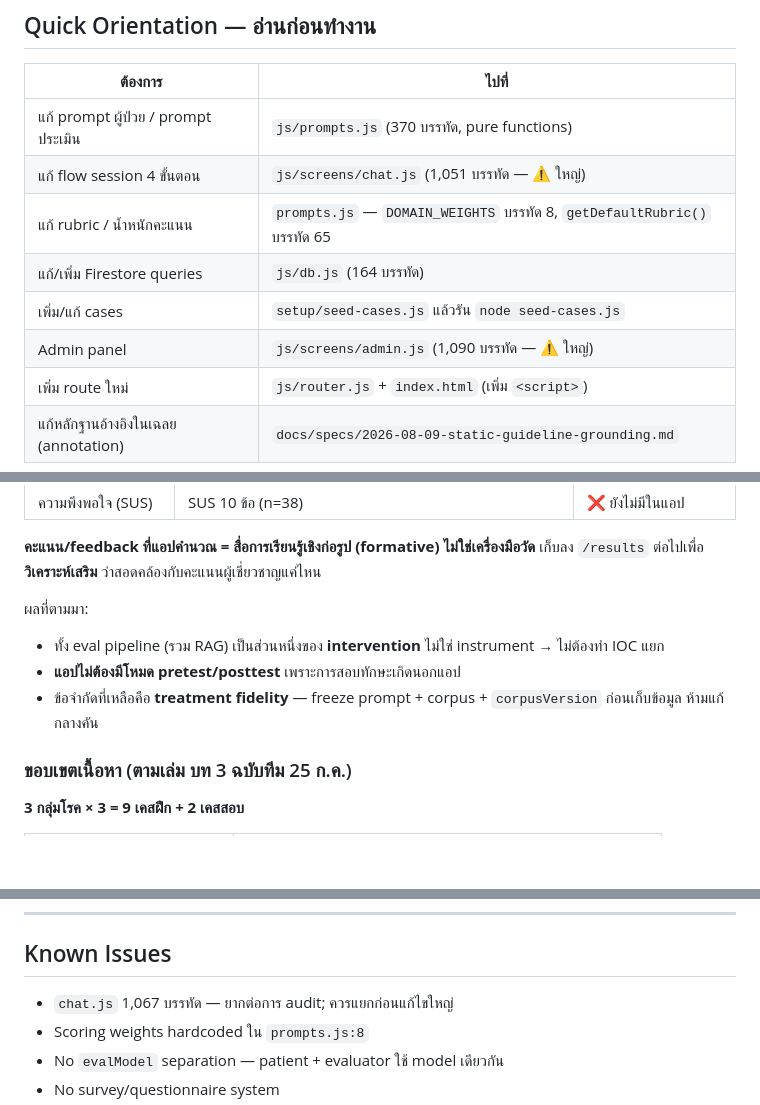
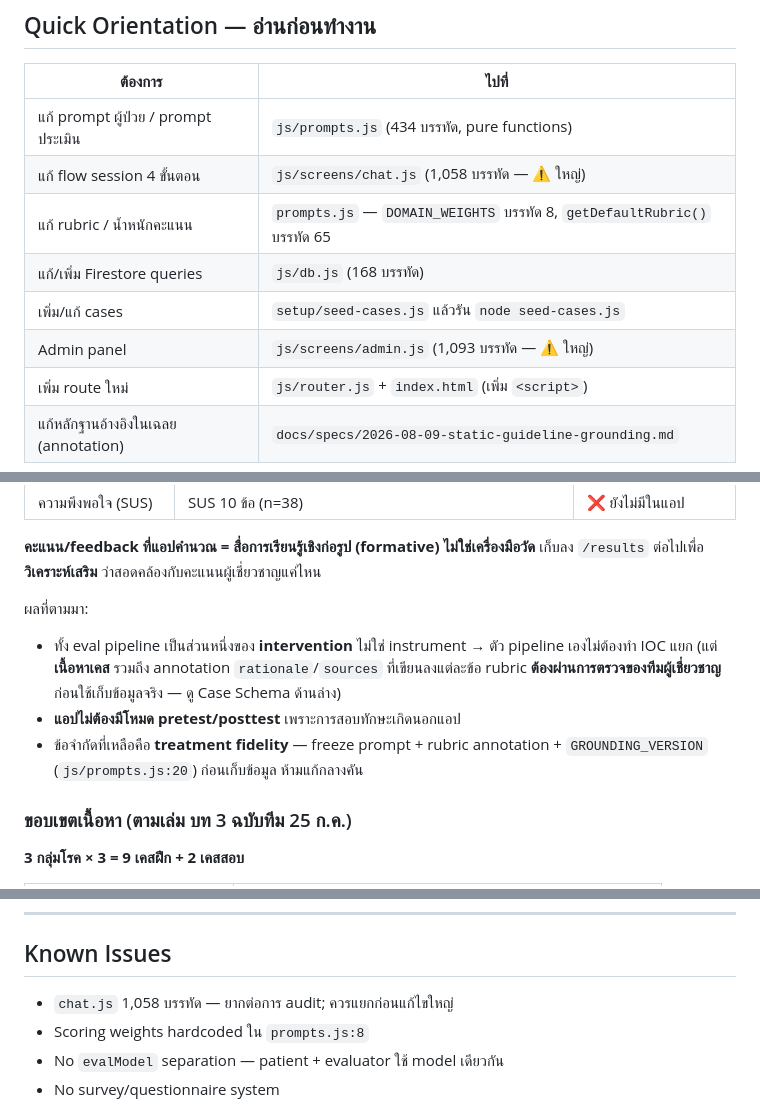
Before and after one commit to pikar10tu/PharmBot, a Markdown page: CLAUDE.md, 3 parts joined by grey strips. GitHub-like rendering; blank space fills up the shorter version.

Commit message:
docs: fix review findings in CLAUDE.md's static-grounding pass
Research Protocol Mapping conflated eval-pipeline IOC (not needed, it's
part of the intervention) with case-content IOC (still needed for the
rubric rationale/sources annotations) and still named the deleted
config/rag corpusVersion field as the freeze target instead of
GROUNDING_VERSION. Also finishes the line-count sweep of the Quick
Orientation table and Known Issues that the prior commit started but
did not carry through every row.

Co-Authored-By: Claude Opus 5 <noreply@anthropic.com>

```diff
--- a/CLAUDE.md
+++ b/CLAUDE.md
@@ -16,12 +16,12 @@ auth domain `@pharmbot.local`, firebase project `pharmbot-8496c` — ตั้
 
 | ต้องการ | ไปที่ |
 |--------|------|
-| แก้ prompt ผู้ป่วย / prompt ประเมิน | `js/prompts.js` (370 บรรทัด, pure functions) |
-| แก้ flow session 4 ขั้นตอน | `js/screens/chat.js` (1,051 บรรทัด — ⚠️ ใหญ่) |
+| แก้ prompt ผู้ป่วย / prompt ประเมิน | `js/prompts.js` (434 บรรทัด, pure functions) |
+| แก้ flow session 4 ขั้นตอน | `js/screens/chat.js` (1,058 บรรทัด — ⚠️ ใหญ่) |
 | แก้ rubric / น้ำหนักคะแนน | `prompts.js` — `DOMAIN_WEIGHTS` บรรทัด 8, `getDefaultRubric()` บรรทัด 65 |
-| แก้/เพิ่ม Firestore queries | `js/db.js` (164 บรรทัด) |
+| แก้/เพิ่ม Firestore queries | `js/db.js` (168 บรรทัด) |
 | เพิ่ม/แก้ cases | `setup/seed-cases.js` แล้วรัน `node seed-cases.js` |
-| Admin panel | `js/screens/admin.js` (1,090 บรรทัด — ⚠️ ใหญ่) |
+| Admin panel | `js/screens/admin.js` (1,093 บรรทัด — ⚠️ ใหญ่) |
 | เพิ่ม route ใหม่ | `js/router.js` + `index.html` (เพิ่ม `<script>`) |
 | แก้หลักฐานอ้างอิงในเฉลย (annotation) | `docs/specs/2026-08-09-static-guideline-grounding.md` |
 
@@ -41,9 +41,10 @@ auth domain `@pharmbot.local`, firebase project `pharmbot-8496c` — ตั้
 เก็บลง `/results` ต่อไปเพื่อ **วิเคราะห์เสริม** ว่าสอดคล้องกับคะแนนผู้เชี่ยวชาญแค่ไหน
 
 ผลที่ตามมา:
-- ทั้ง eval pipeline (รวม RAG) เป็นส่วนหนึ่งของ **intervention** ไม่ใช่ instrument → ไม่ต้องทำ IOC แยก
+- ทั้ง eval pipeline เป็นส่วนหนึ่งของ **intervention** ไม่ใช่ instrument → ตัว pipeline เองไม่ต้องทำ IOC แยก
+  (แต่ **เนื้อหาเคส** รวมถึง annotation `rationale`/`sources` ที่เขียนลงแต่ละข้อ rubric **ต้องผ่านการตรวจของทีมผู้เชี่ยวชาญ** ก่อนใช้เก็บข้อมูลจริง — ดู Case Schema ด้านล่าง)
 - **แอปไม่ต้องมีโหมด pretest/posttest** เพราะการสอบทักษะเกิดนอกแอป
-- ข้อจำกัดที่เหลือคือ **treatment fidelity** — freeze prompt + corpus + `corpusVersion` ก่อนเก็บข้อมูล ห้ามแก้กลางคัน
+- ข้อจำกัดที่เหลือคือ **treatment fidelity** — freeze prompt + rubric annotation + `GROUNDING_VERSION` (`js/prompts.js:20`) ก่อนเก็บข้อมูล ห้ามแก้กลางคัน
 
 ### ขอบเขตเนื้อหา (ตามเล่ม บท 3 ฉบับทีม 25 ก.ค.)
 
@@ -319,7 +320,7 @@ Students type code `P00001` → maps internally to `p00001@pharmbot.local` (ไ
 
 ## Known Issues
 
-- `chat.js` 1,067 บรรทัด — ยากต่อการ audit; ควรแยกก่อนแก้ไขใหญ่
+- `chat.js` 1,058 บรรทัด — ยากต่อการ audit; ควรแยกก่อนแก้ไขใหญ่
 - Scoring weights hardcoded ใน `prompts.js:8`
 - No `evalModel` separation — patient + evaluator ใช้ model เดียวกัน
 - No survey/questionnaire system
```
